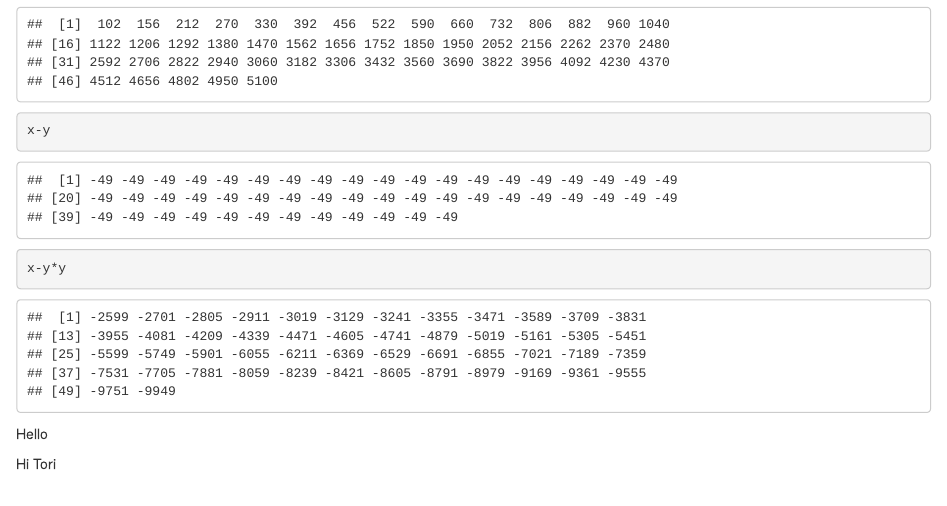
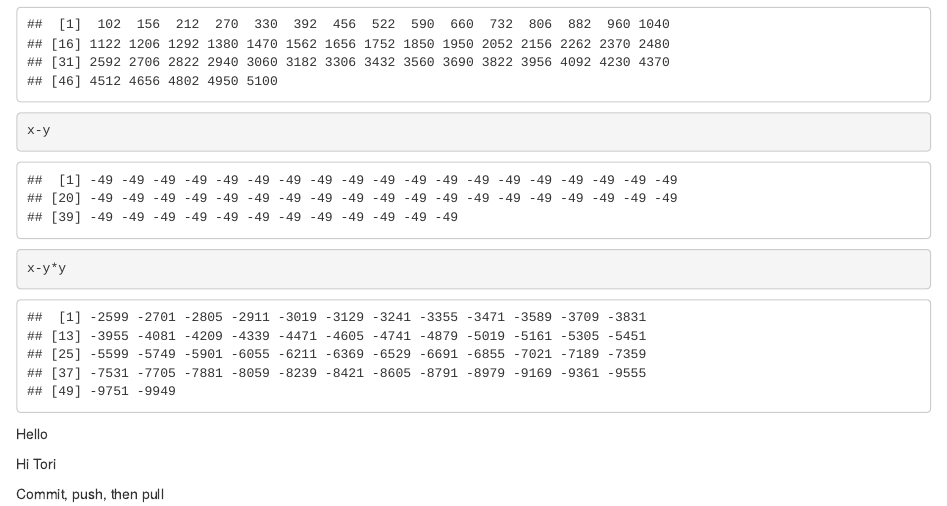
Before and after one commit to vhancheck/MA321_GitHub_Practice, an R Markdown document (GitHub Practice.Rmd): the page in a window 1100 px wide, from 960 px down. Rendered offline with R 4.5, knitr and Pandoc, with nearby package versions.

Commit message:
Added text

```diff
--- a/GitHub Practice.Rmd
+++ b/GitHub Practice.Rmd
@@ -24,3 +24,5 @@ x-y*y
 Hello
 
 Hi Tori
+
+Commit, push, then pull
```
Also changed, not shown: GitHub Practice.nb.html.
